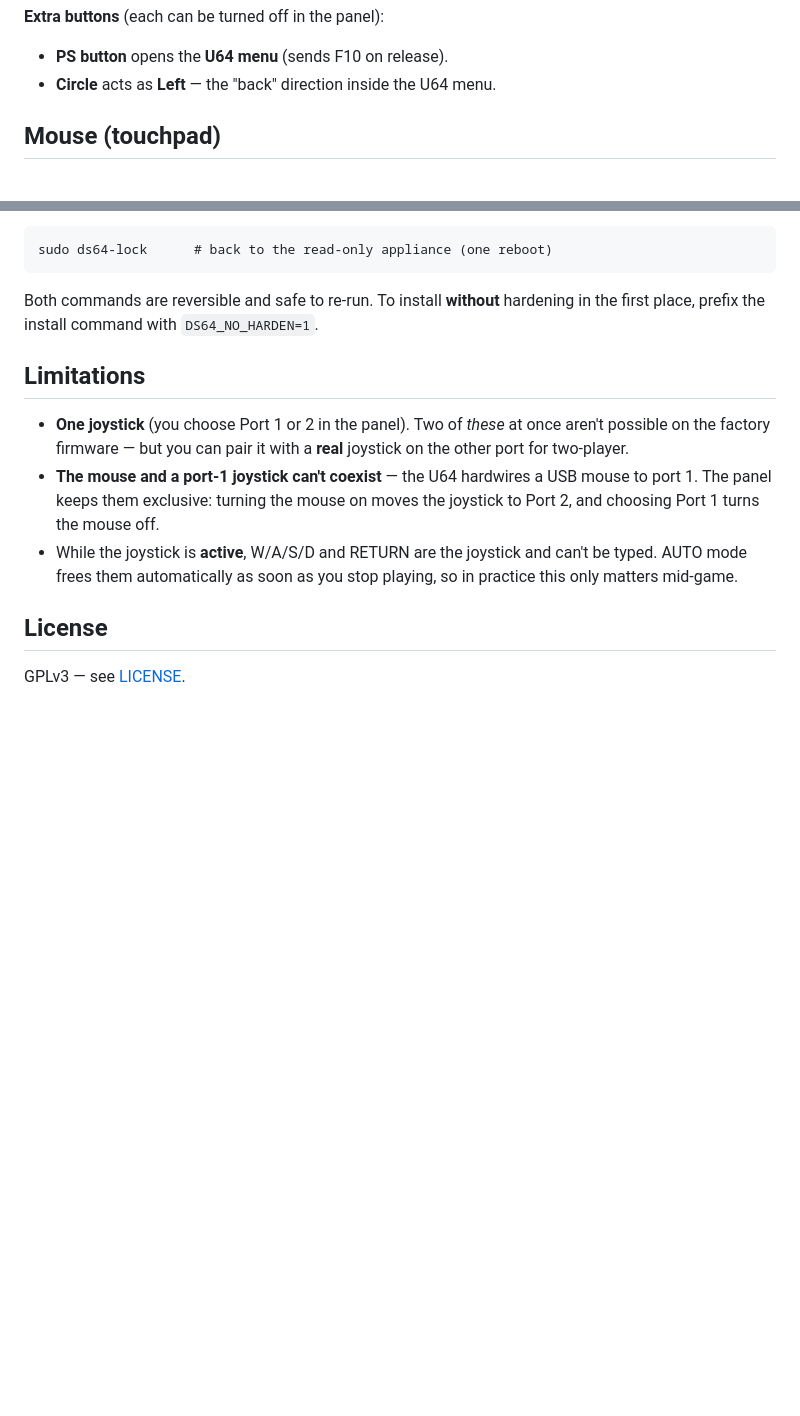
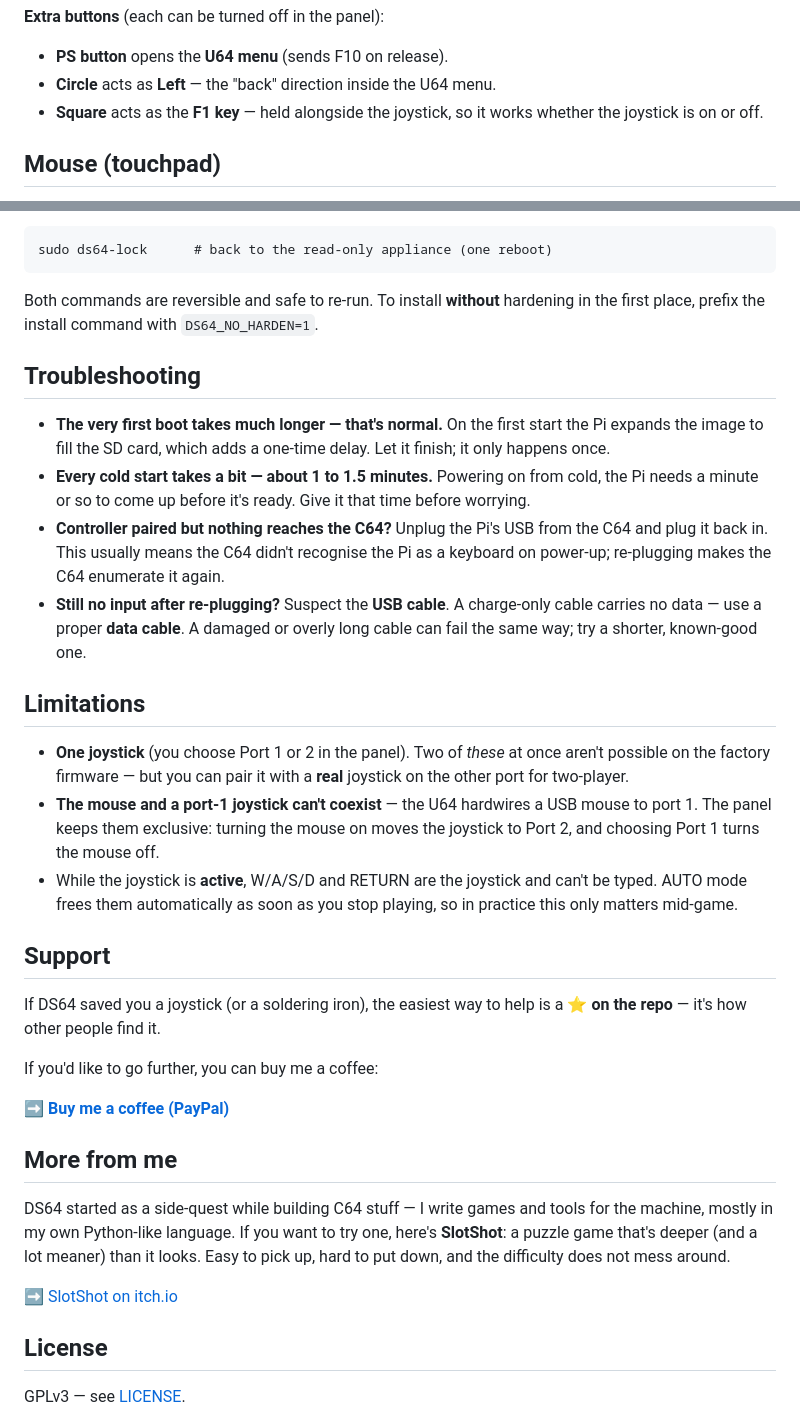
Before and after one commit to wallneradam/DS64, a Markdown page: README.md, 2 parts joined by grey strips. Rendered like a GitHub page; blank space fills up the shorter version.

Commit message:
docs(readme): add troubleshooting tips and support information

```diff
--- a/README.md
+++ b/README.md
@@ -198,6 +198,8 @@ The panel's **MODE** switch decides how the joystick turns on and off:
 
 - **PS button** opens the **U64 menu** (sends F10 on release).
 - **Circle** acts as **Left** — the "back" direction inside the U64 menu.
+- **Square** acts as the **F1 key** — held alongside the joystick, so it works
+  whether the joystick is on or off.
 
 ## Mouse (touchpad)
 
@@ -270,6 +272,21 @@ sudo ds64-lock      # back to the read-only appliance (one reboot)
 Both commands are reversible and safe to re-run. To install **without** hardening in
 the first place, prefix the install command with `DS64_NO_HARDEN=1`.
 
+## Troubleshooting
+
+- **The very first boot takes much longer — that's normal.** On the first start
+  the Pi expands the image to fill the SD card, which adds a one-time delay. Let it
+  finish; it only happens once.
+- **Every cold start takes a bit — about 1 to 1.5 minutes.** Powering on from cold,
+  the Pi needs a minute or so to come up before it's ready. Give it that time before
+  worrying.
+- **Controller paired but nothing reaches the C64?** Unplug the Pi's USB from the
+  C64 and plug it back in. This usually means the C64 didn't recognise the Pi as a
+  keyboard on power-up; re-plugging makes the C64 enumerate it again.
+- **Still no input after re-plugging?** Suspect the **USB cable**. A charge-only
+  cable carries no data — use a proper **data cable**. A damaged or overly long
+  cable can fail the same way; try a shorter, known-good one.
+
 ## Limitations
 
 - **One joystick** (you choose Port 1 or 2 in the panel). Two of *these* at once
@@ -282,6 +299,25 @@ the first place, prefix the install command with `DS64_NO_HARDEN=1`.
   be typed. AUTO mode frees them automatically as soon as you stop playing, so in
   practice this only matters mid-game.
 
+## Support
+
+If DS64 saved you a joystick (or a soldering iron), the easiest way to help is a
+**⭐ on the repo** — it's how other people find it.
+
+If you'd like to go further, you can buy me a coffee:
+
+➡️ **[Buy me a coffee (PayPal)](https://www.paypal.com/donate/?hosted_button_id=7V8FHJYFZGKE6)**
+
+## More from me
+
+DS64 started as a side-quest while building C64 stuff — I write games and tools
+for the machine, mostly in my own Python-like language. If you want to try one,
+here's **SlotShot**: a puzzle game that's deeper (and a lot meaner) than it
+looks. Easy to pick up, hard to put down, and the difficulty does not mess
+around.
+
+➡️ [SlotShot on itch.io](https://wlladam.itch.io/slotshot)
+
 ## License
 
 GPLv3 — see [LICENSE](LICENSE).
```
